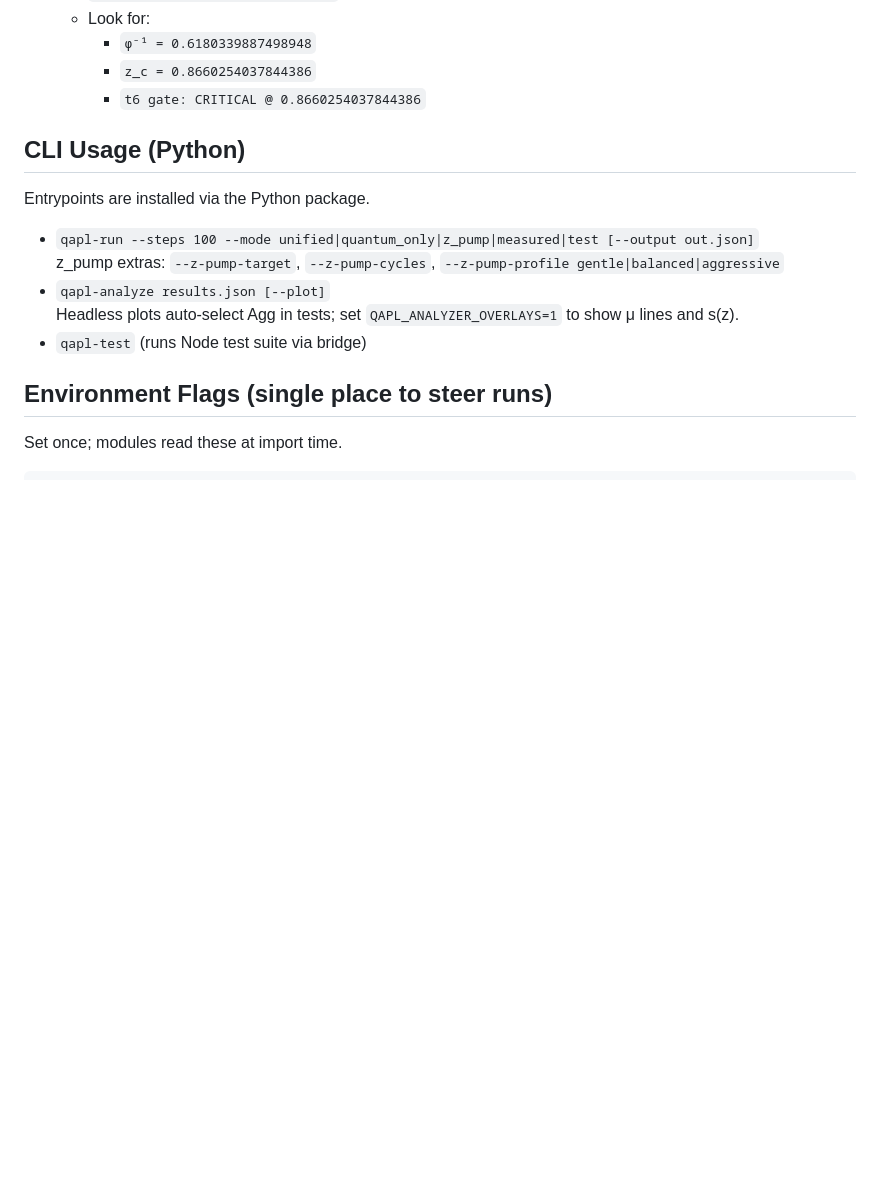
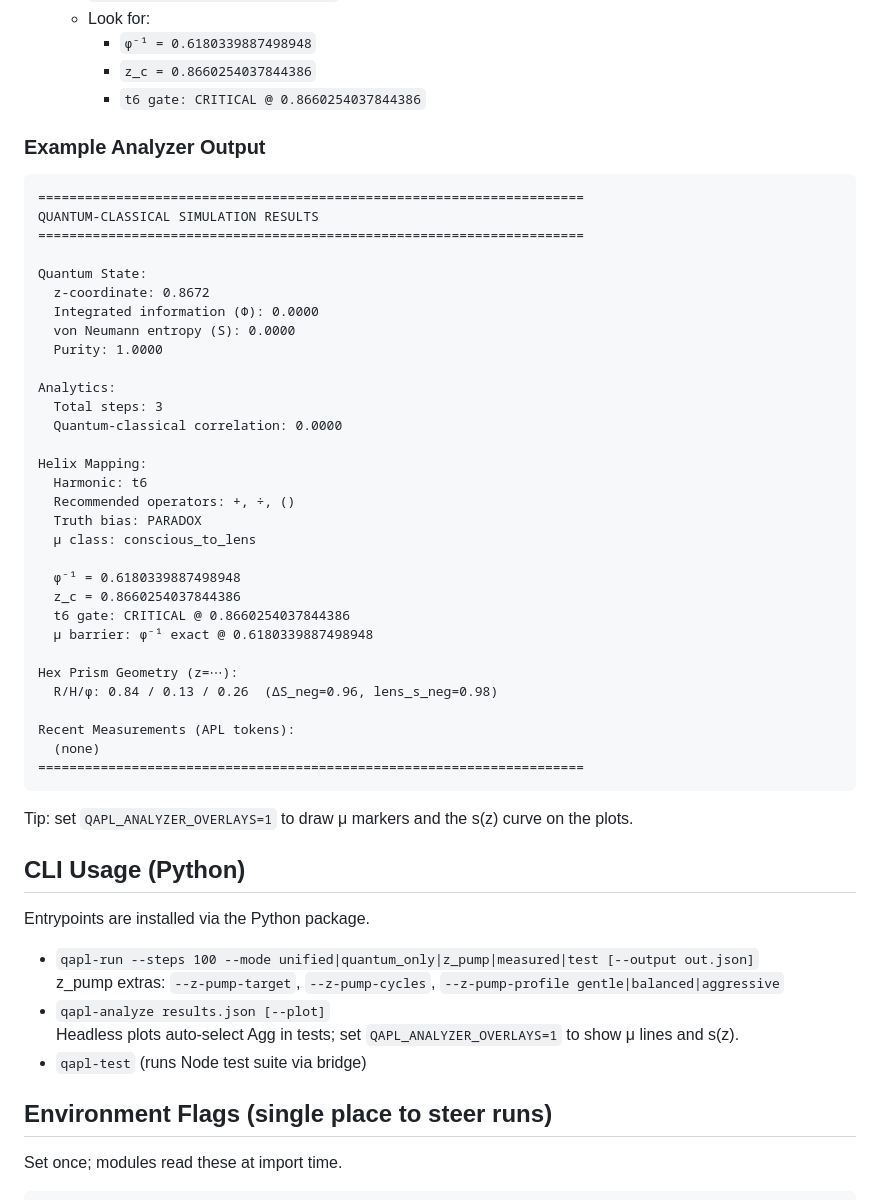
Before and after one commit to AceTheDactyl/Quantum-APL, a Markdown page: README.md, the part around the change. Drawn GitHub-style; blank space fills up the shorter version.

Commit message:
docs(readme): add Example Analyzer Output section with precision constants and t6 gate line

````diff
--- a/README.md
+++ b/README.md
@@ -33,6 +33,44 @@ Prereqs: Node 18+, Python 3.8+, git.
     - `φ⁻¹ = 0.6180339887498948`
     - `z_c = 0.8660254037844386`
     - `t6 gate: CRITICAL @ 0.8660254037844386`
+
+### Example Analyzer Output
+
+```
+======================================================================
+QUANTUM-CLASSICAL SIMULATION RESULTS
+======================================================================
+
+Quantum State:
+  z-coordinate: 0.8672
+  Integrated information (Φ): 0.0000
+  von Neumann entropy (S): 0.0000
+  Purity: 1.0000
+
+Analytics:
+  Total steps: 3
+  Quantum-classical correlation: 0.0000
+
+Helix Mapping:
+  Harmonic: t6
+  Recommended operators: +, ÷, ()
+  Truth bias: PARADOX
+  μ class: conscious_to_lens
+
+  φ⁻¹ = 0.6180339887498948
+  z_c = 0.8660254037844386
+  t6 gate: CRITICAL @ 0.8660254037844386
+  μ barrier: φ⁻¹ exact @ 0.6180339887498948
+
+Hex Prism Geometry (z=⋯):
+  R/H/φ: 0.84 / 0.13 / 0.26  (ΔS_neg=0.96, lens_s_neg=0.98)
+
+Recent Measurements (APL tokens):
+  (none)
+======================================================================
+```
+
+Tip: set `QAPL_ANALYZER_OVERLAYS=1` to draw μ markers and the s(z) curve on the plots.
 
 ## CLI Usage (Python)
 
````
